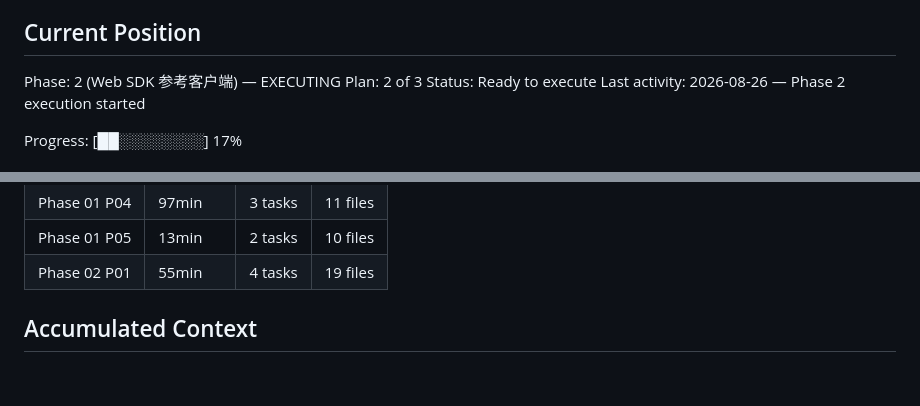
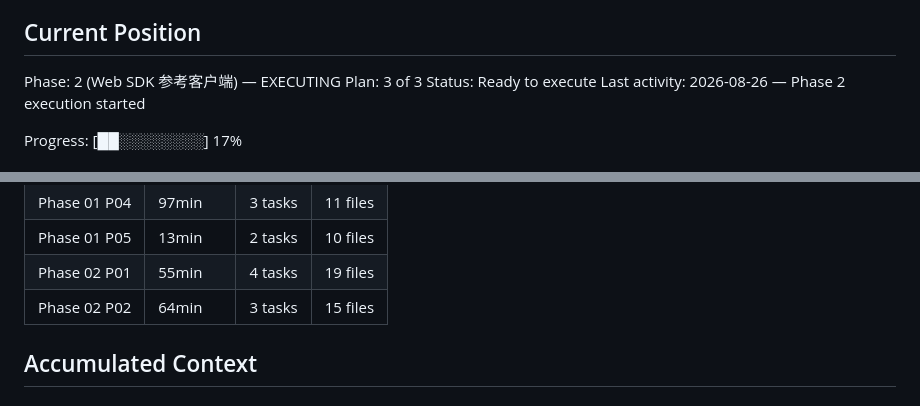
Before and after one commit to alkaid176/Pushhub, a Markdown page: .planning/STATE.md, 2 parts joined by grey strips. GitHub-like rendering.

```diff
--- a/.planning/STATE.md
+++ b/.planning/STATE.md
@@ -28,7 +28,7 @@ See: .planning/PROJECT.md (updated 2026-08-26)
 ## Current Position
 
 Phase: 2 (Web SDK 参考客户端) — EXECUTING
-Plan: 2 of 3
+Plan: 3 of 3
 Status: Ready to execute
 Last activity: 2026-08-26 — Phase 2 execution started
 
@@ -64,6 +64,7 @@ Progress: [██░░░░░░░░] 17%
 | Phase 01 P04 | 97min | 3 tasks | 11 files |
 | Phase 01 P05 | 13min | 2 tasks | 10 files |
 | Phase 02 P01 | 55min | 4 tasks | 19 files |
+| Phase 02 P02 | 64min | 3 tasks | 15 files |
 
 ## Accumulated Context
 
```
Also changed, not shown: other parts of .planning/STATE.md (+9 -6 lines), .planning/ROADMAP.md (+3 -3 lines), 1 other file.
